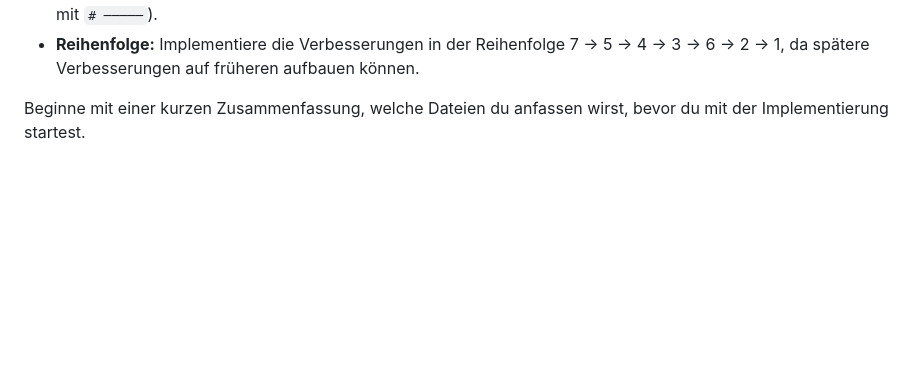
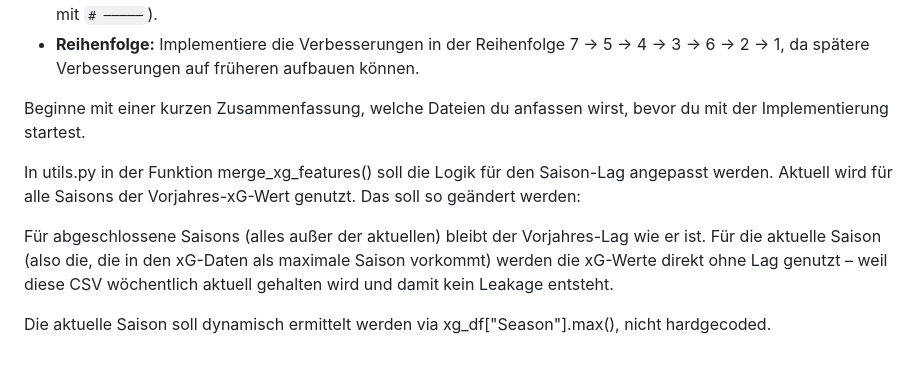
Before and after one commit to walkingwheelchair/Bachelor, a Markdown page: verbesserungs_prompt.md, the part around the change. Drawn GitHub-style; blank space fills up the shorter version.

Commit message:
hoffentlich letzte Verbesserung

```diff
--- a/verbesserungs_prompt.md
+++ b/verbesserungs_prompt.md
@@ -186,3 +186,13 @@ df["combined_draw_tendency"] = (
 - **Reihenfolge:** Implementiere die Verbesserungen in der Reihenfolge 7 → 5 → 4 → 3 → 6 → 2 → 1, da spätere Verbesserungen auf früheren aufbauen können.
 
 Beginne mit einer kurzen Zusammenfassung, welche Dateien du anfassen wirst, bevor du mit der Implementierung startest.
+
+
+
+
+In utils.py in der Funktion merge_xg_features() soll die Logik für den Saison-Lag angepasst werden. Aktuell wird für alle Saisons der Vorjahres-xG-Wert genutzt. Das soll so geändert werden:
+
+Für abgeschlossene Saisons (alles außer der aktuellen) bleibt der Vorjahres-Lag wie er ist.
+Für die aktuelle Saison (also die, die in den xG-Daten als maximale Saison vorkommt) werden die xG-Werte direkt ohne Lag genutzt – weil diese CSV wöchentlich aktuell gehalten wird und damit kein Leakage entsteht.
+
+Die aktuelle Saison soll dynamisch ermittelt werden via xg_df["Season"].max(), nicht hardgecoded.
```
